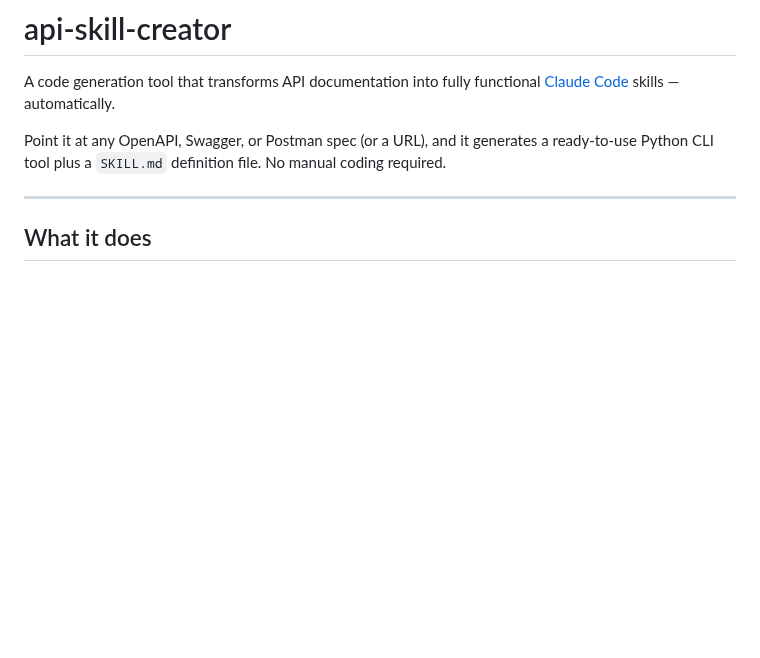
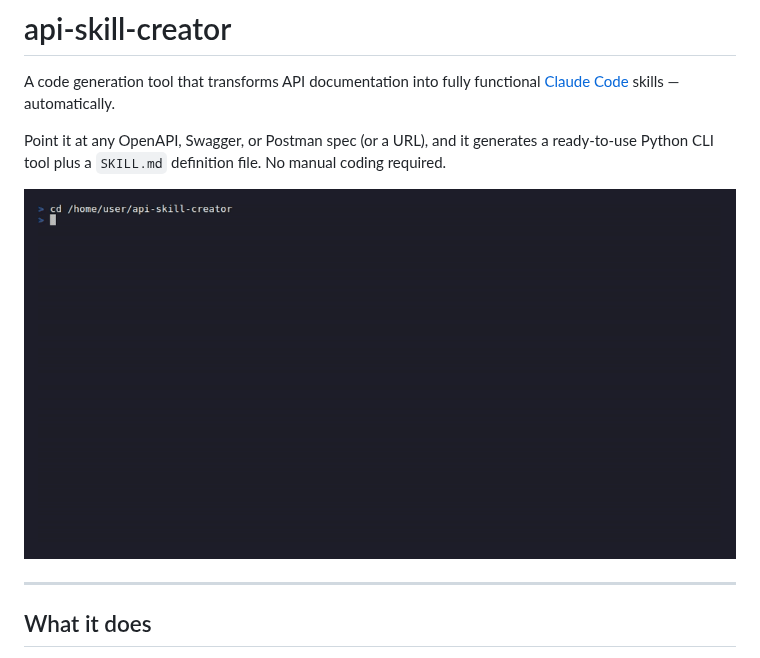
Before and after one commit to jn-divyank/api-skill-creator, a Markdown page: README.md, the part around the change. Rendered like a GitHub page; pictures changed too: demo.gif (added); blank space fills up the shorter version.

Commit message:
Add terminal GIF demo recorded with VHS
Shows stripe skill generation and CLI --help output.

https://claude.ai/code/session_015twdRfYkNpE4SVShX1e52E

```diff
--- a/README.md
+++ b/README.md
@@ -3,6 +3,8 @@
 A code generation tool that transforms API documentation into fully functional [Claude Code](https://claude.ai/code) skills — automatically.
 
 Point it at any OpenAPI, Swagger, or Postman spec (or a URL), and it generates a ready-to-use Python CLI tool plus a `SKILL.md` definition file. No manual coding required.
+
+![demo](demo.gif)
 
 ---
 
```
Also changed, not shown: 1 other file.
